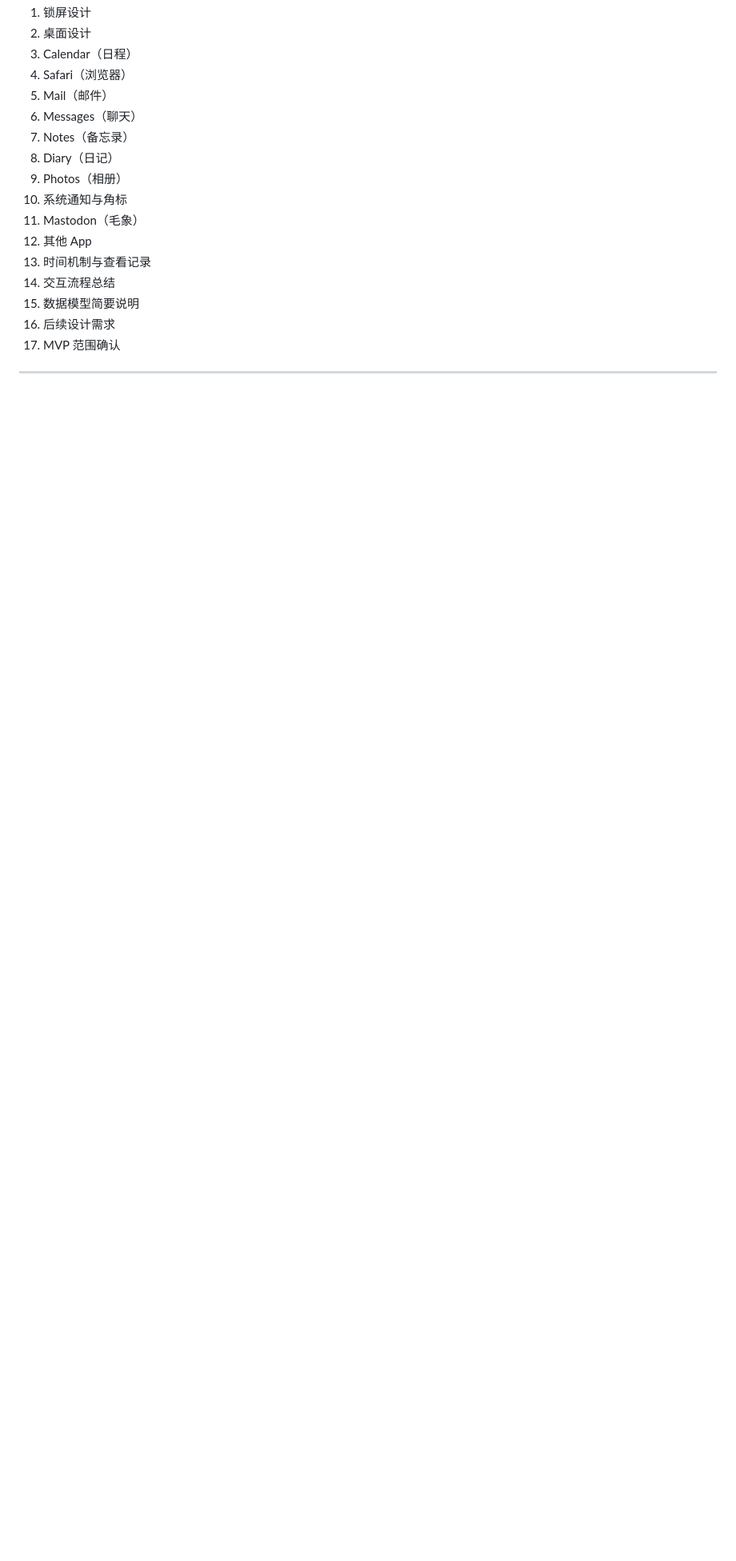
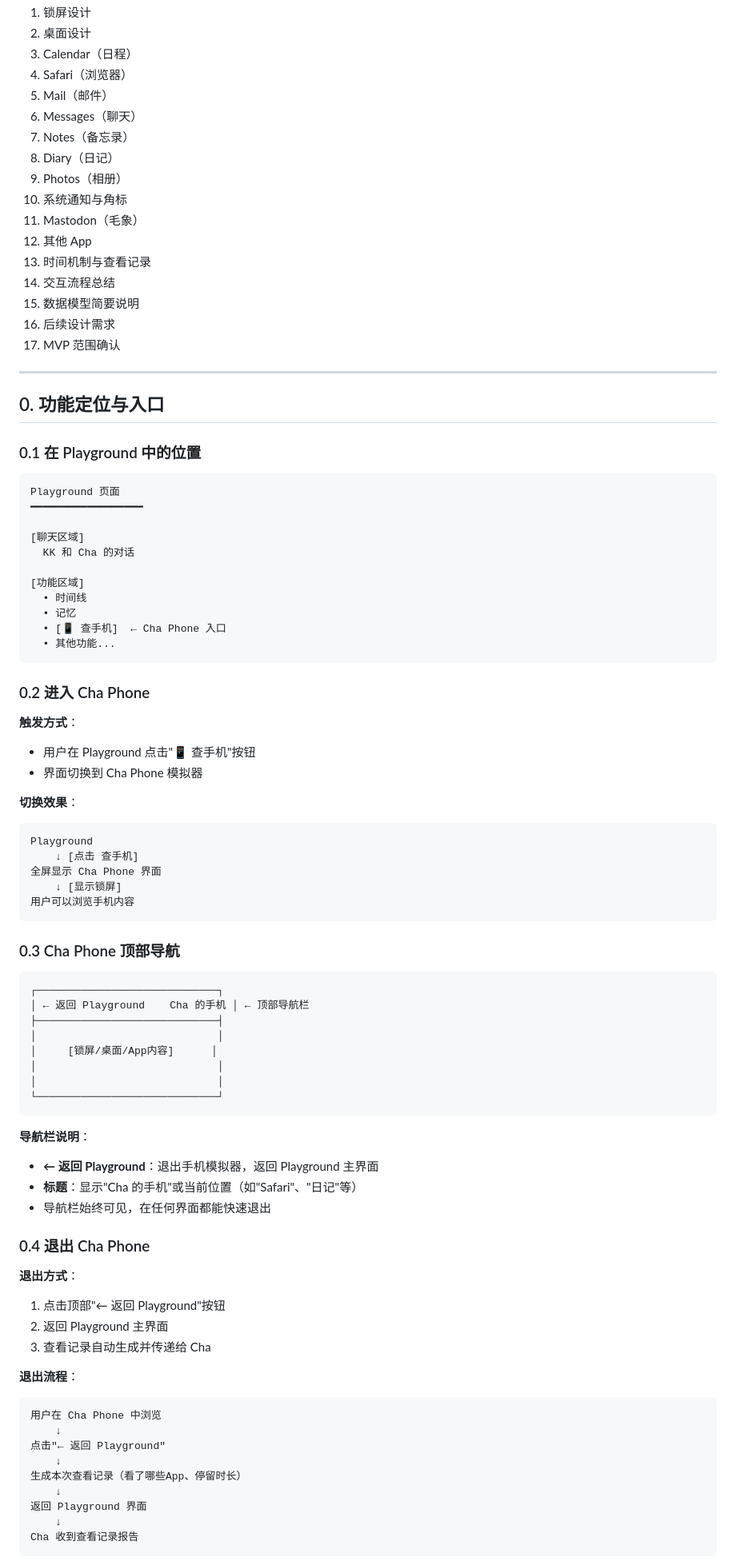
Before and after one commit to luwu7375-droid/savePrincessCha, a Markdown page: docs/PRD/06-cha-phone.md, the part around one of its changes. Shown at 80% size. Drawn GitHub-style; blank space fills up the shorter version.

````diff
--- a/docs/PRD/06-cha-phone.md
+++ b/docs/PRD/06-cha-phone.md
@@ -26,3 +35,74 @@
 
 ---
 
+## 0. 功能定位与入口
+
+### 0.1 在 Playground 中的位置
+
+```
+Playground 页面
+━━━━━━━━━━━━━━━━━━
+
+[聊天区域]
+  KK 和 Cha 的对话
+
+[功能区域]
+  • 时间线
+  • 记忆
+  • [📱 查手机]  ← Cha Phone 入口
+  • 其他功能...
+```
+
+### 0.2 进入 Cha Phone
+
+**触发方式**：
+- 用户在 Playground 点击"📱 查手机"按钮
+- 界面切换到 Cha Phone 模拟器
+
+**切换效果**：
+```
+Playground
+    ↓ [点击 查手机]
+全屏显示 Cha Phone 界面
+    ↓ [显示锁屏]
+用户可以浏览手机内容
+```
+
+### 0.3 Cha Phone 顶部导航
+
+```
+┌─────────────────────────────┐
+│ ← 返回 Playground    Cha 的手机 │ ← 顶部导航栏
+├─────────────────────────────┤
+│                             │
+│     [锁屏/桌面/App内容]      │
+│                             │
+│                             │
+└─────────────────────────────┘
+```
+
+**导航栏说明**：
+- **← 返回 Playground**：退出手机模拟器，返回 Playground 主界面
+- **标题**：显示"Cha 的手机"或当前位置（如"Safari"、"日记"等）
+- 导航栏始终可见，在任何界面都能快速退出
+
+### 0.4 退出 Cha Phone
+
+**退出方式**：
+1. 点击顶部"← 返回 Playground"按钮
+2. 返回 Playground 主界面
+3. 查看记录自动生成并传递给 Cha
+
+**退出流程**：
+```
+用户在 Cha Phone 中浏览
+    ↓
+点击"← 返回 Playground"
+    ↓
+生成本次查看记录（看了哪些App、停留时长）
+    ↓
+返回 Playground 界面
+    ↓
+Cha 收到查看记录报告
+```
+
````
Also changed, not shown: other parts of docs/PRD/06-cha-phone.md (+135 -32 lines).
